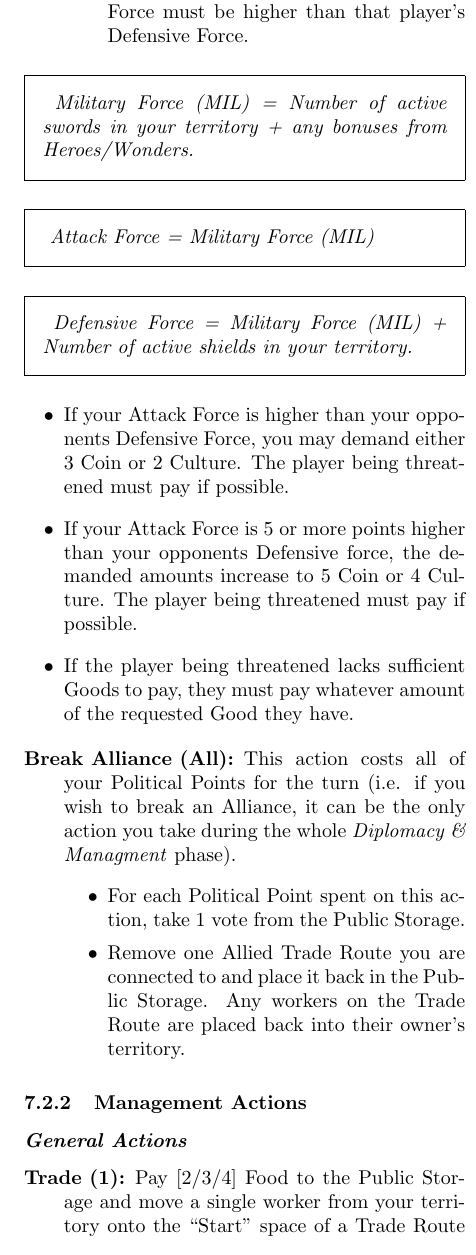
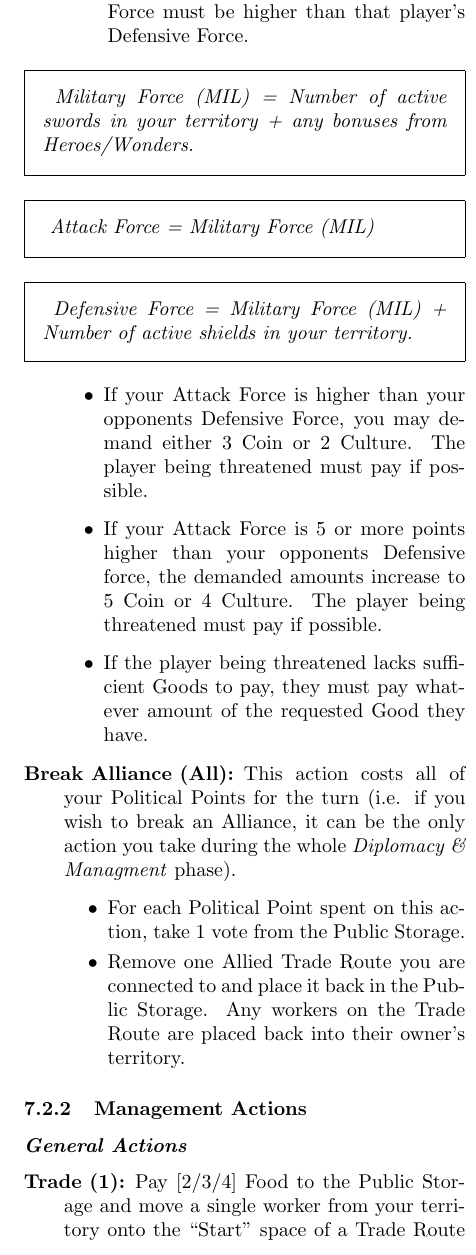
Before and after one commit to VeniVidiLudi/PatchistoryRules, a LaTeX document (LaTeX/en/patchistory.tex): part of one column of page 9 of 18, cut so that both start at the same text. Compiled offline with pdfLaTeX.

Commit message:
Manually set the indent in the threaten action's continuation

```diff
--- a/LaTeX/en/patchistory.tex
+++ b/LaTeX/en/patchistory.tex
@@ -369,7 +369,7 @@ The players will gain an amount of \polfs\ equal to their \pol\ status which the
 \statExplain{\mil}{Number of active swords in your territory + any bonuses from Heroes/Wonders.}
 \statExplain{Attack Force}{\mil}
 \statExplain{Defensive Force}{\mil\ + Number of active shields in your territory.}
-\begin{itemize}
+\begin{itemize}[leftmargin=40pt]
 \iftoggle{original-rules}{
 \item If your Attack Force is sufficient, you may demand either \eraCost{3}{4}{5} \money\ or \eraCost{2}{3}{4} \vps. The player being threatened must pay if possible.
 }{
```
